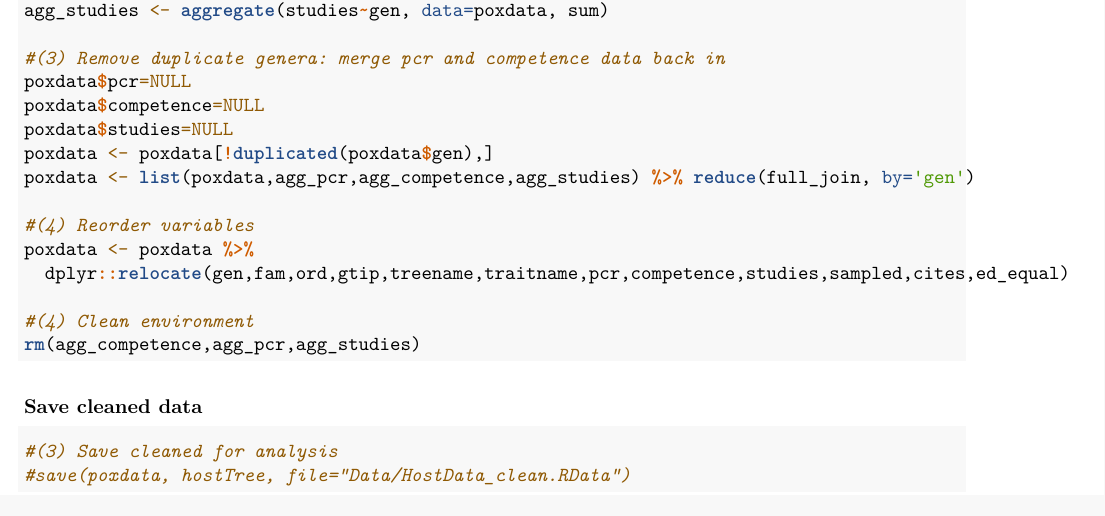
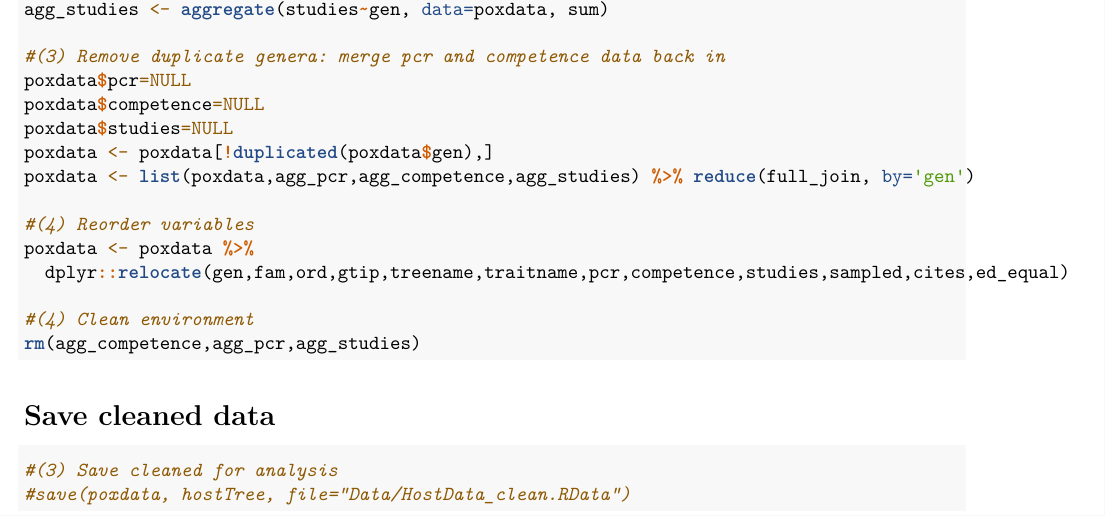
Before and after one commit to viralemergence/PoxHost, an R Markdown document (Tseng2022/Host Prediction Model/HostPrediction_Code.Rmd): part of page 7 of 24, cut so that both start at the same text. Rendered offline with R 4.5, knitr and Pandoc, then LaTeX, with nearby package versions.

Commit message:
Reorganizing files

````diff
--- a/Tseng2022/HostPrediction_Code.Rmd
+++ b/Tseng2022/Host Prediction Model/HostPrediction_Code.Rmd
@@ -413,7 +413,7 @@ rm(agg_competence,agg_pcr,agg_studies)
 ```
 
 
-### Save cleaned data
+# Save cleaned data
 
 ```{r}
 
````
Also changed, not shown: Tseng2022/Host Prediction Model/Data/HostData_clean.RData (renamed from Tseng2022/Data/HostData_clean.RData), Tseng2022/Host Prediction Model/HostPrediction_Code.pdf (renamed from Tseng2022/HostPrediction_Code.pdf), Tseng2022/Link Prediction Model/LinkPrediction_Code.Rmd (renamed from Tseng2022/LinkPrediction_Code.Rmd), Tseng2022/Link Prediction Model/LinkPrediction_Code.pdf (renamed from Tseng2022/LinkPrediction_Code.pdf), 3 other files.
